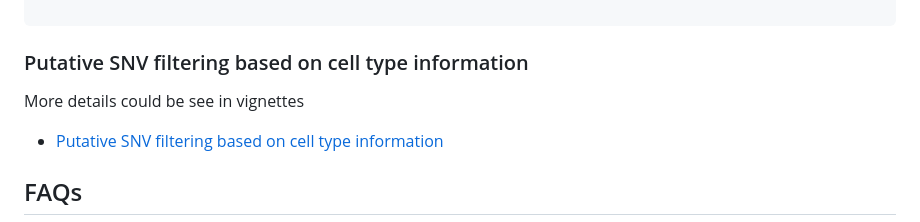
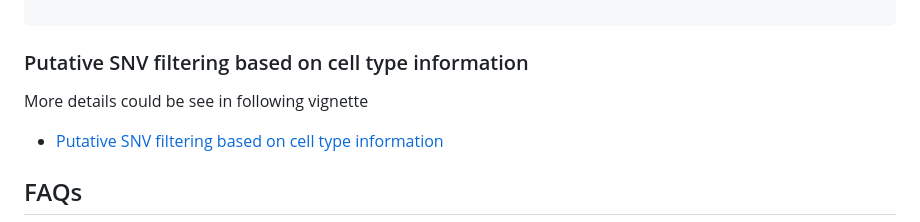
Before and after one commit to KChen-lab/Monopogen, a Markdown page: README.md, the part around the change. GitHub-like rendering.

````diff
--- a/README.md
+++ b/README.md
@@ -829,7 +829,7 @@ chr20:436781:A:G              0/0              0/0              0/0
 ```
 
 ### Putative SNV filtering based on cell type information ###
-More details could be see in vignettes
+More details could be see in following vignette
 
 * [Putative SNV filtering based on cell type information](https://htmlpreview.github.io/?https://github.com/KChen-lab/Monopogen/blob/main/example/Monopogen_scRNA.html)
 
````
